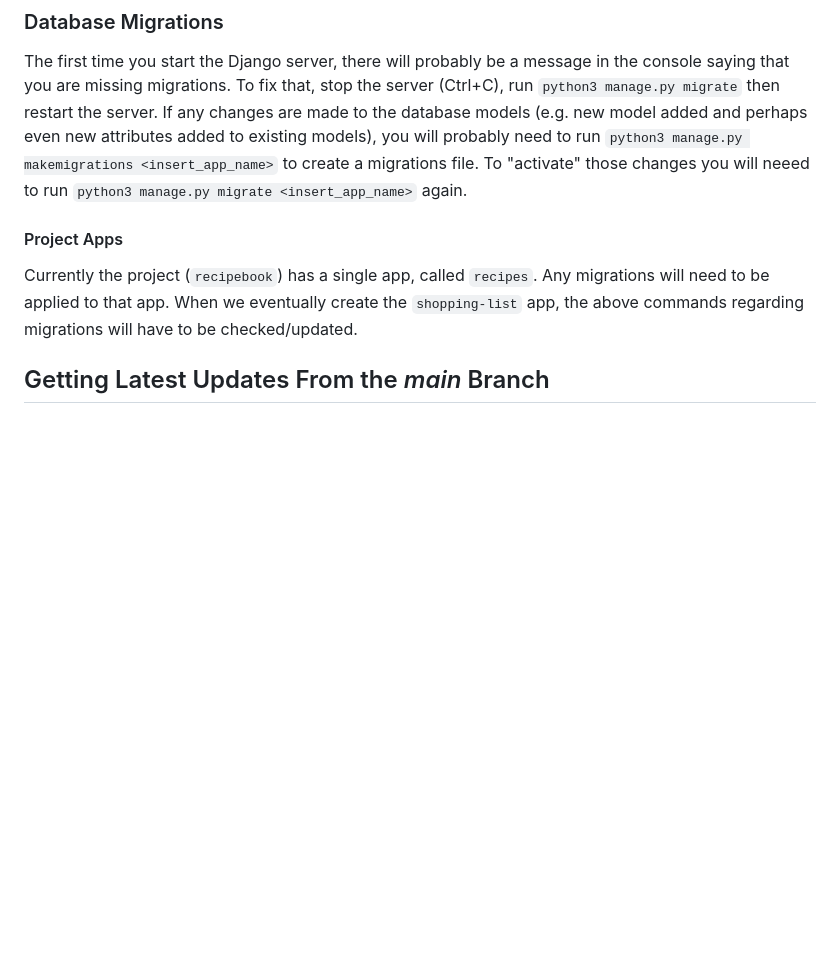
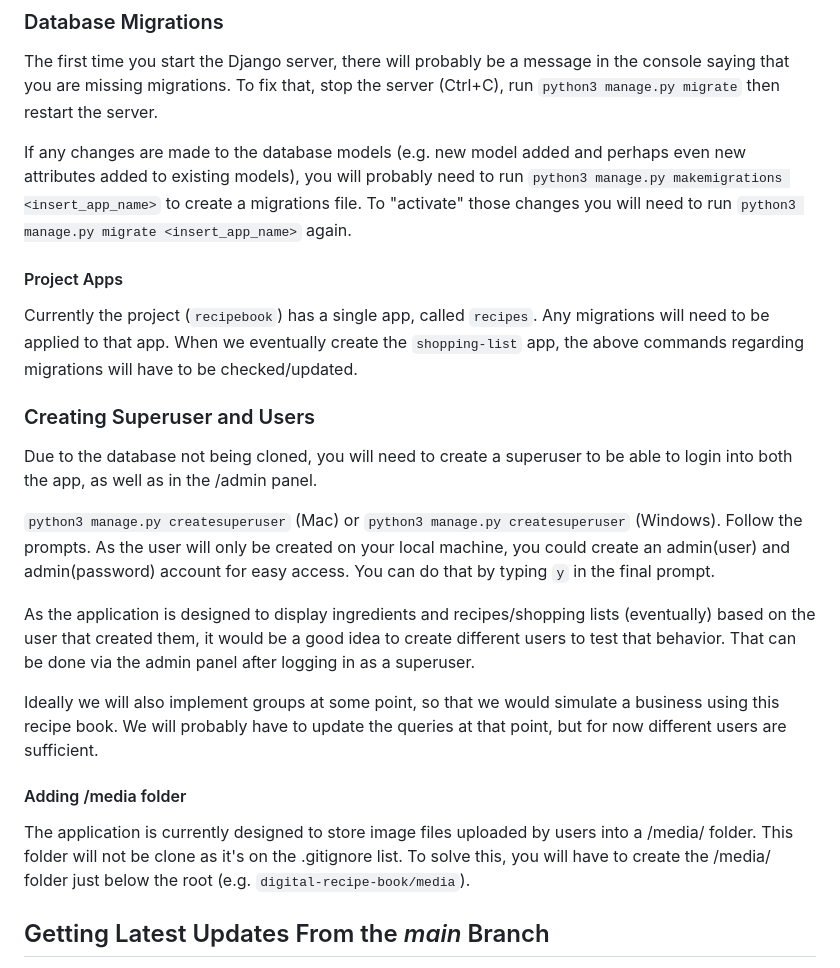
Before and after one commit to SDEV220-Group-Six/digital-recipe-book, a Markdown page: README.md, the part around the change. GitHub-like rendering; blank space fills up the shorter version.

Commit message:
add details to readme

```diff
--- a/README.md
+++ b/README.md
@@ -44,10 +44,24 @@ Next three commands are used to install django, check version and run the server
 
 ### Database Migrations
 The first time you start the Django server, there will probably be a message in the console saying that you are missing migrations. To fix that, stop the server (Ctrl+C), run `python3 manage.py migrate` then restart the server.
-If any changes are made to the database models (e.g. new model added and perhaps even new attributes added to existing models), you will probably need to run `python3 manage.py makemigrations <insert_app_name>` to create a migrations file. To "activate" those changes you will neeed to run `python3 manage.py migrate <insert_app_name>` again.
+
+If any changes are made to the database models (e.g. new model added and perhaps even new attributes added to existing models), you will probably need to run `python3 manage.py makemigrations <insert_app_name>` to create a migrations file. To "activate" those changes you will need to run `python3 manage.py migrate <insert_app_name>` again.
 
 #### Project Apps
 Currently the project (`recipebook`) has a single app, called `recipes`. Any migrations will need to be applied to that app. When we eventually create the `shopping-list` app, the above commands regarding migrations will have to be checked/updated.
+
+### Creating Superuser and Users
+Due to the database not being cloned, you will need to create a superuser to be able to login into both the app, as well as in the /admin panel.
+
+`python3 manage.py createsuperuser` (Mac) or `python3 manage.py createsuperuser` (Windows).
+Follow the prompts. As the user will only be created on your local machine, you could create an admin(user) and admin(password) account for easy access. You can do that by typing `y` in the final prompt.
+
+As the application is designed to display ingredients and recipes/shopping lists (eventually) based on the user that created them, it would be a good idea to create different users to test that behavior. That can be done via the admin panel after logging in as a superuser.
+
+Ideally we will also implement groups at some point, so that we would simulate a business using this recipe book. We will probably have to update the queries at that point, but for now different users are sufficient.
+
+#### Adding /media folder
+The application is currently designed to store image files uploaded by users into a /media/ folder. This folder will not be clone as it's on the .gitignore list. To solve this, you will have to create the /media/ folder just below the root (e.g. `digital-recipe-book/media`).
 
 ## Getting Latest Updates From the *main* Branch
 It's possible that while you are working on your branch, changes have been done to main. It is a good idea to get those changes before trying to push your own to GitHub. To do this, run the following commands:
```
